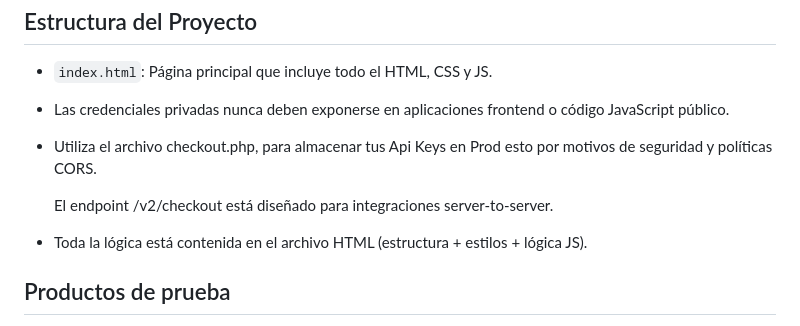
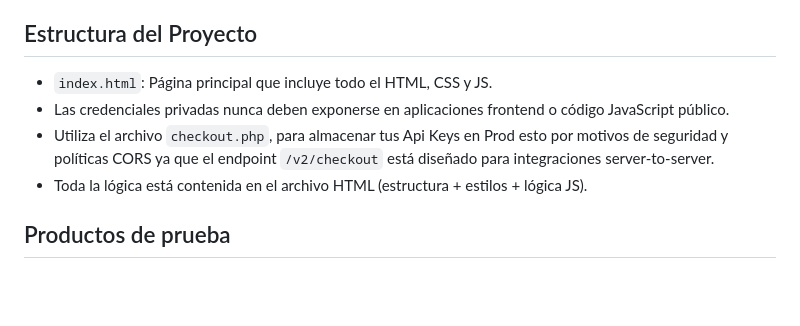
Before and after one commit to Fer-CNP/Demo_Redirect_v2, a Markdown page: README.md, the part around the change. Drawn GitHub-style; blank space fills up the shorter version.

```diff
--- a/README.md
+++ b/README.md
@@ -15,9 +15,7 @@ Este proyecto es una demostración sencilla de una tienda web estática que perm
 
 - `index.html`: Página principal que incluye todo el HTML, CSS y JS.
 - Las credenciales privadas nunca deben exponerse en aplicaciones frontend o código JavaScript público.
-- Utiliza el archivo checkout.php, para almacenar tus Api Keys en Prod esto por motivos de seguridad y políticas CORS.
-
-  El endpoint /v2/checkout está diseñado para integraciones server-to-server.
+- Utiliza el archivo `checkout.php`, para almacenar tus Api Keys en Prod esto por motivos de seguridad y políticas CORS ya que el endpoint `/v2/checkout` está diseñado para integraciones server-to-server.
 - Toda la lógica está contenida en el archivo HTML (estructura + estilos + lógica JS).
 
 ## Productos de prueba
```
